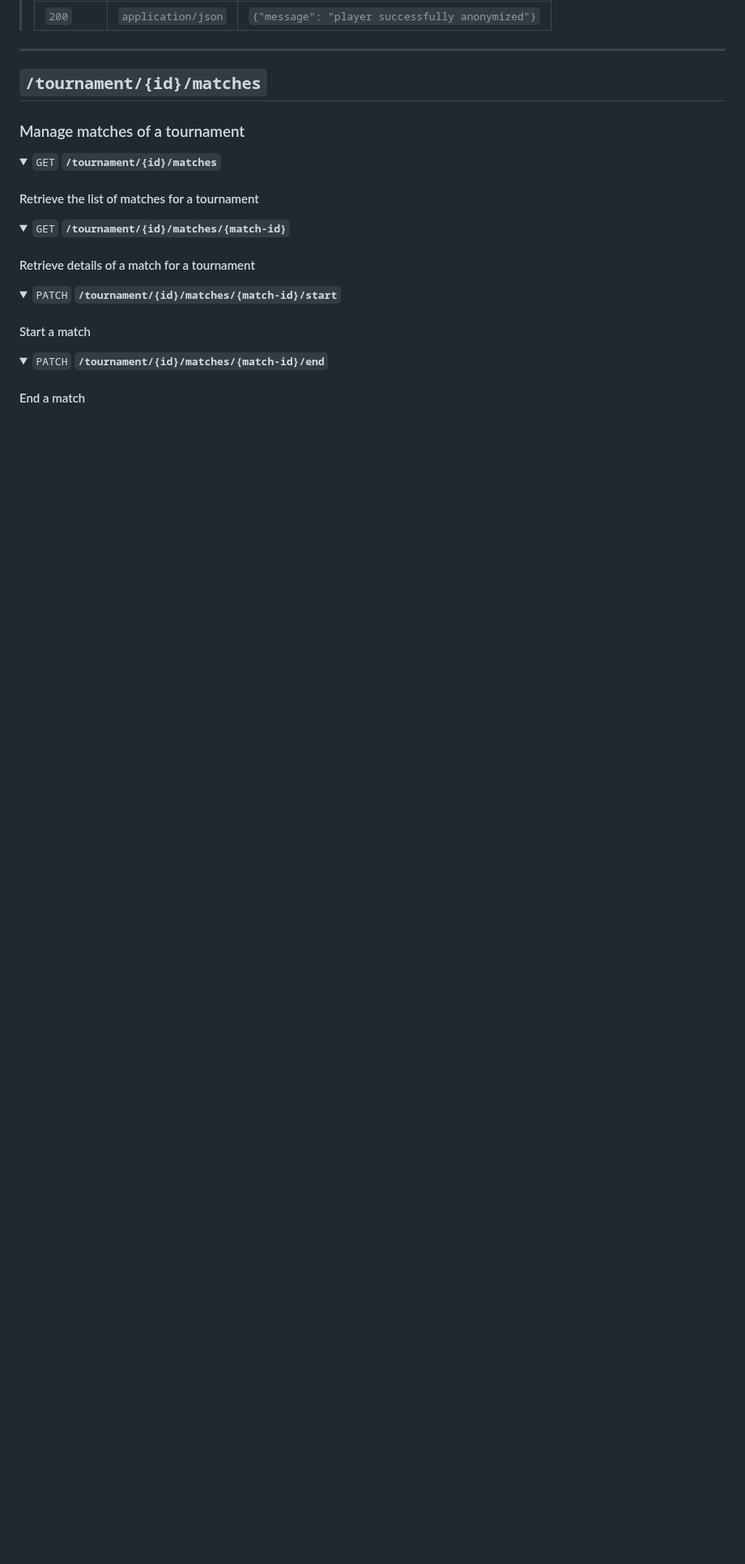
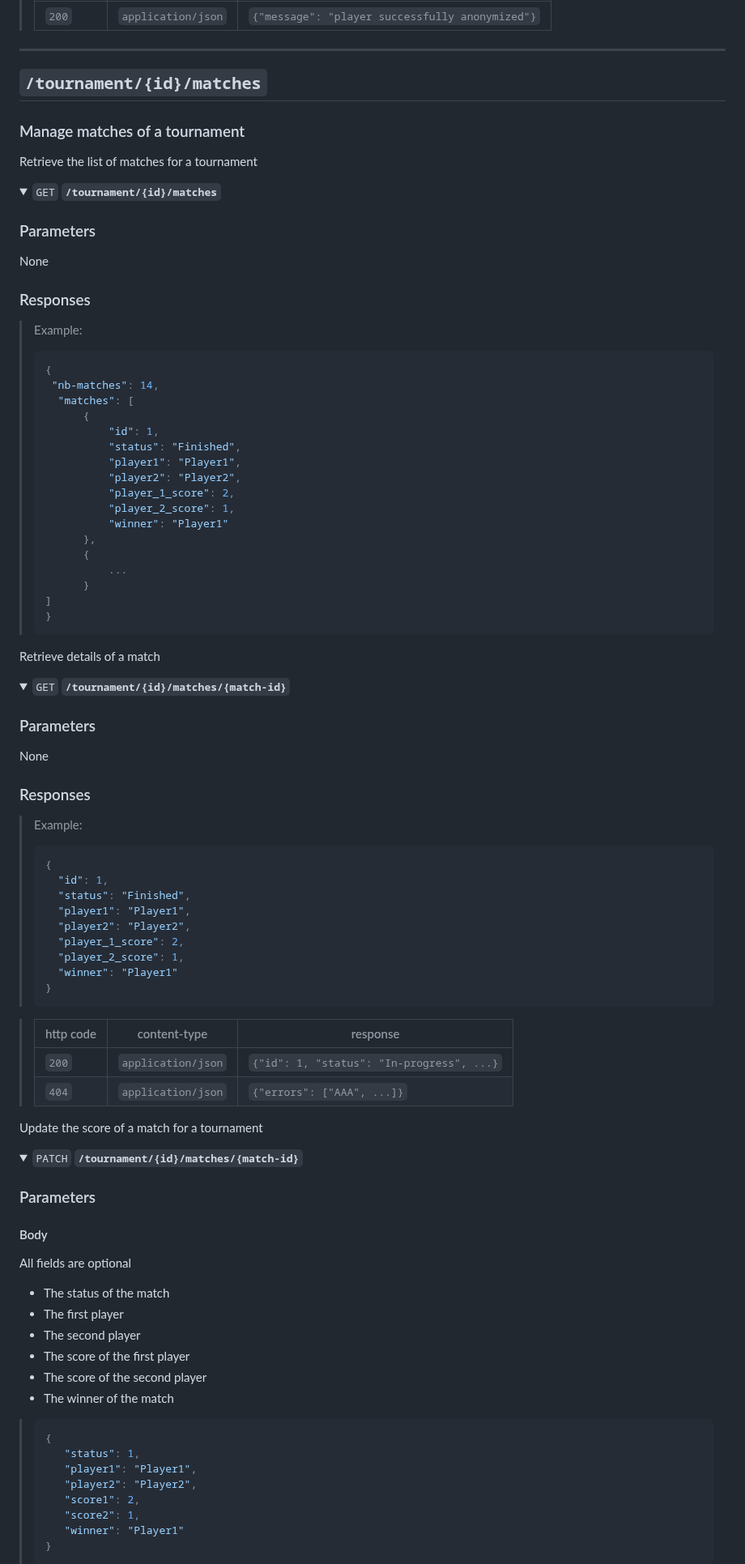
Before and after one commit to tdameros/42-transcendence, a Markdown page: tournament/doc/tournament-api-documentation.md, the part around one of its changes. Shown at 81% size. Rendered like a GitHub page; folded sections open; blank space fills up the shorter version.

Commit message:
Add documentation for tournament matches

````diff
--- a/tournament/doc/tournament-api-documentation.md
+++ b/tournament/doc/tournament-api-documentation.md
@@ -278,28 +278,97 @@ None
 
 ### Manage matches of a tournament
 
+Retrieve the list of matches for a tournament
+
 <details>
  <summary><code>GET</code> <code><b>/tournament/{id}/matches</b></code></summary>
 
-#### Retrieve the list of matches for a tournament
+### Parameters
+
+None
+
+### Responses
+
+> Example:
+> ```javascript
+> {
+>  "nb-matches": 14,
+>   "matches": [
+>       {
+>           "id": 1,
+>           "status": "Finished",
+>           "player1": "Player1",
+>           "player2": "Player2",
+>           "player_1_score": 2,
+>           "player_2_score": 1,
+>           "winner": "Player1"
+>       },
+>       {
+>           ...
+>       }
+> ]
+> }
+> ```
 
 </details>
+
+Retrieve details of a match
 
 <details>
  <summary><code>GET</code> <code><b>/tournament/{id}/matches/{match-id}</b></code></summary>
 
-#### Retrieve details of a match for a tournament
+### Parameters
+
+None
+
+### Responses
+
+> Example:
+> ```javascript
+> {
+>   "id": 1,
+>   "status": "Finished",
+>   "player1": "Player1",
+>   "player2": "Player2",
+>   "player_1_score": 2,
+>   "player_2_score": 1,
+>   "winner": "Player1"
+> }
+> ```
+
+> | http code | content-type       | response                                   |
+> |-----------|--------------------|--------------------------------------------|
+> | `200`     | `application/json` | `{"id": 1, "status": "In-progress", ...}`  |
+> | `404`     | `application/json` | `{"errors": ["AAA", ...]}`                 |
 
 </details>
 
-<details>
- <summary><code>PATCH</code> <code><b>/tournament/{id}/matches/{match-id}/start</b></code></summary>
-
-#### Start a match
-
-</details>
+Update the score of a match for a tournament
 
 <details>
- <summary><code>PATCH</code> <code><b>/tournament/{id}/matches/{match-id}/end</b></code></summary>
+ <summary><code>PATCH</code> <code><b>/tournament/{id}/matches/{match-id}</b></code></summary>
 
-#### End a match
+### Parameters
+
+#### Body
+
+All fields are optional
+
+- The status of the match
+- The first player
+- The second player
+- The score of the first player
+- The score of the second player
+- The winner of the match
+
+> ```javascript
+> {
+>    "status": 1,
+>    "player1": "Player1",
+>    "player2": "Player2",
+>    "score1": 2,
+>    "score2": 1,
+>    "winner": "Player1"
+> }
+> ```
+
````
Also changed, not shown: other parts of tournament/doc/tournament-api-documentation.md (+6 -0 lines).
